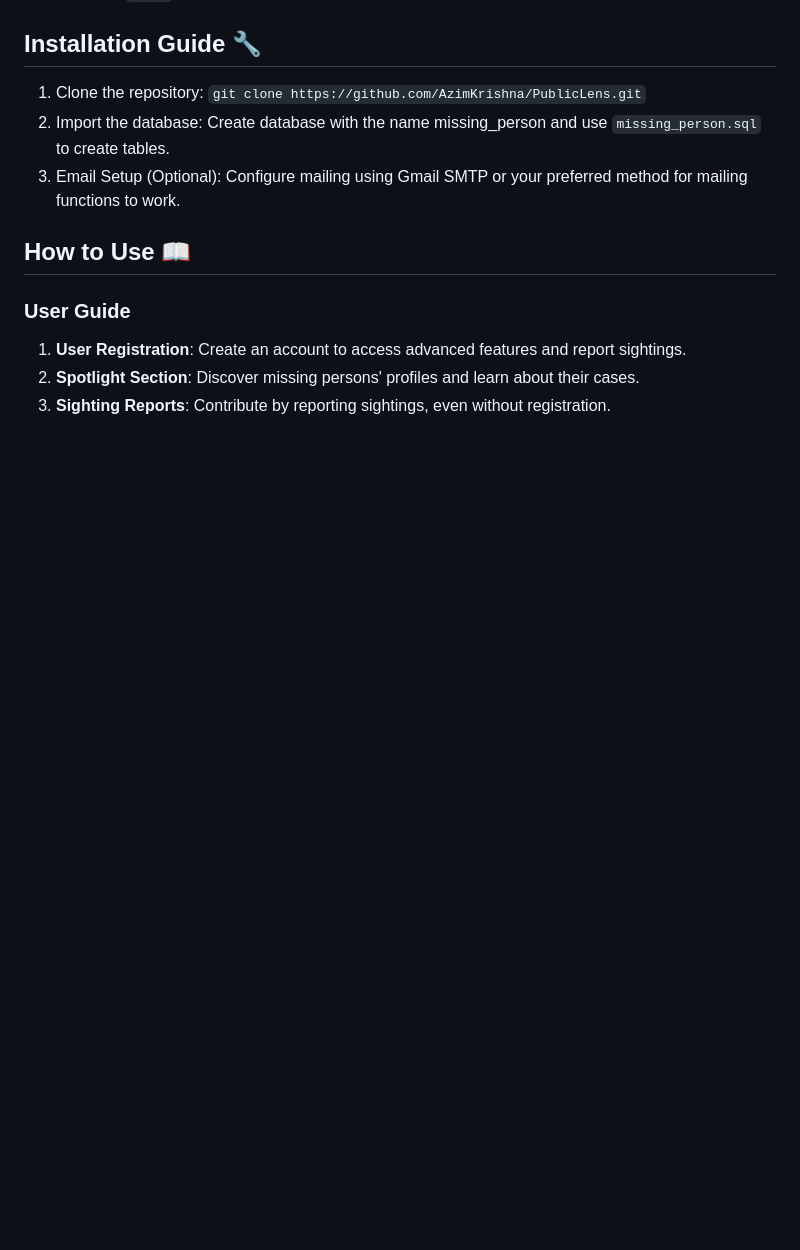
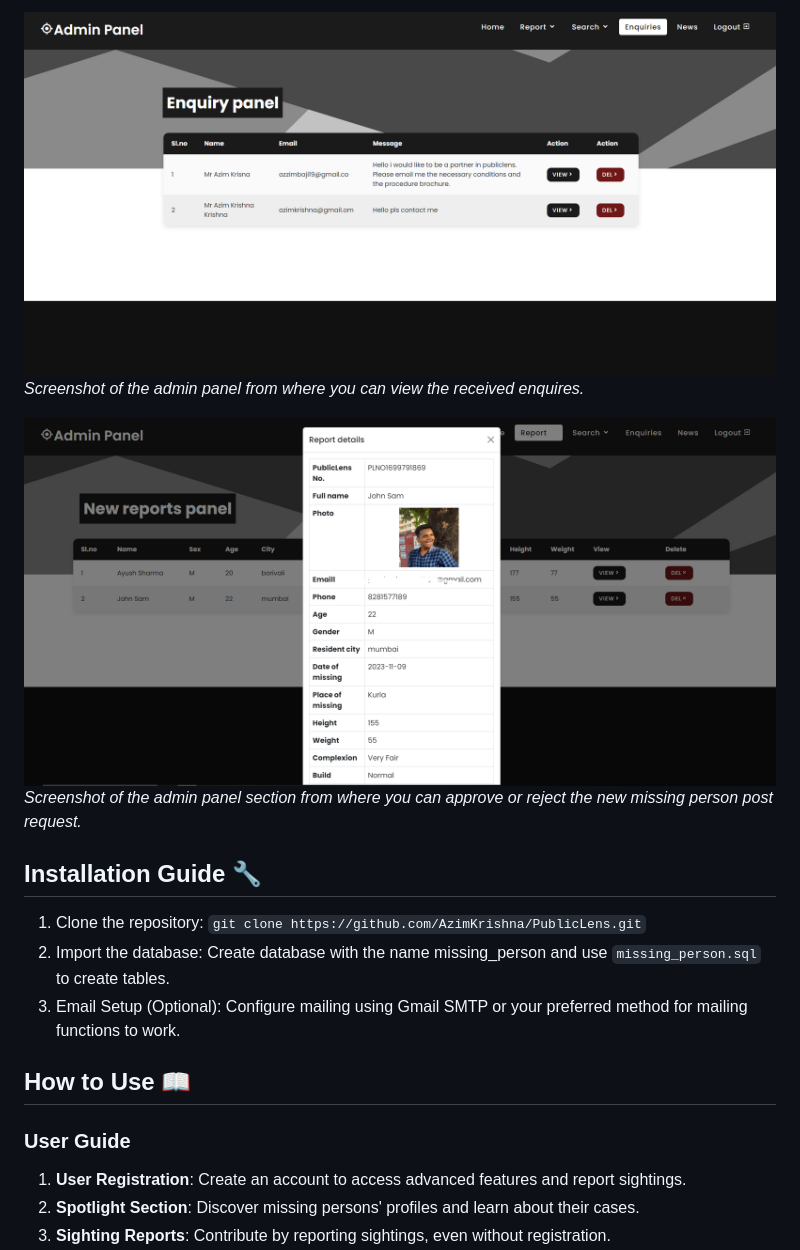
Before and after one commit to AzimKrishna/PublicLens, a Markdown page: README.md, the part around the change printed below. GitHub-like rendering; blank space fills up the shorter version.

```diff
--- a/README.md
+++ b/README.md
@@ -29,3 +59,11 @@ Developed using HTML, CSS, JavaScript, PHP, and MySQL, PublicLens offers a user-
+![Admin Panel Enquiry Section](screenshots/Screenshot_6.png)
+*Screenshot of the admin panel from where you can view the received enquires.*
+
+
+![Admin Panel Missing Person Request section](screenshots/Screenshot_8.png)
+*Screenshot of the admin panel section from where you can approve or reject the new missing person post request.*
+
+
 ## Installation Guide :wrench:
 
 1. Clone the repository: `git clone https://github.com/AzimKrishna/PublicLens.git`
```
Also changed, not shown: other parts of README.md (+35 -0 lines).
